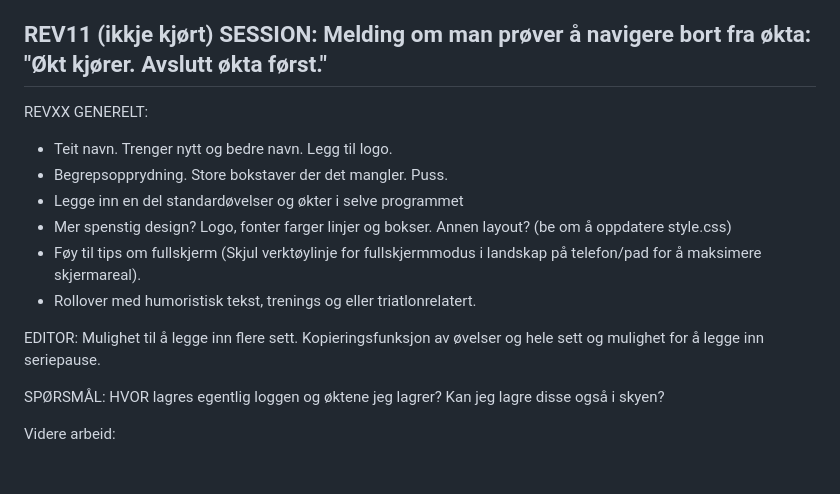
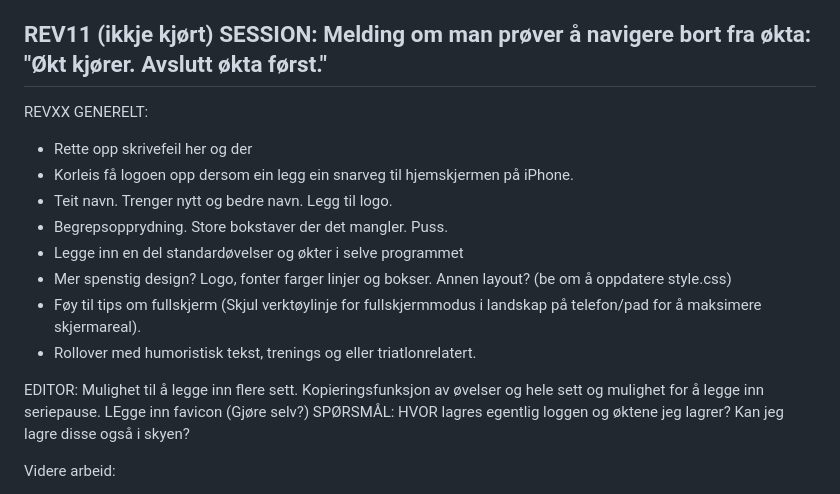
Before and after one commit to hallvarfjell/styrketrening-app, a Markdown page: CHANGELOG.md, the part around the change. GitHub-like rendering; blank space fills up the shorter version.

```diff
--- a/CHANGELOG.md
+++ b/CHANGELOG.md
@@ -231,6 +231,8 @@ SESSION: Melding om man prøver å navigere bort fra økta: "Økt kjører. Avslu
 -------------------------
 REVXX
 GENERELT:
+- Rette opp skrivefeil her og der
+- Korleis få logoen opp dersom ein legg ein snarveg til hjemskjermen på iPhone.
 - Teit navn. Trenger nytt og bedre navn. Legg til logo.
 - Begrepsopprydning. Store bokstaver der det mangler. Puss.
 - Legge inn en del standardøvelser og økter i selve programmet
@@ -240,7 +242,7 @@ GENERELT:
 
 EDITOR:
 Mulighet til å legge inn flere sett. Kopieringsfunksjon av øvelser og hele sett og mulighet for å legge inn seriepause.
-
+LEgge inn favicon (Gjøre selv?)
 SPØRSMÅL: HVOR lagres egentlig loggen og øktene jeg lagrer? Kan jeg lagre disse også i skyen?
 
 Videre arbeid:
```
